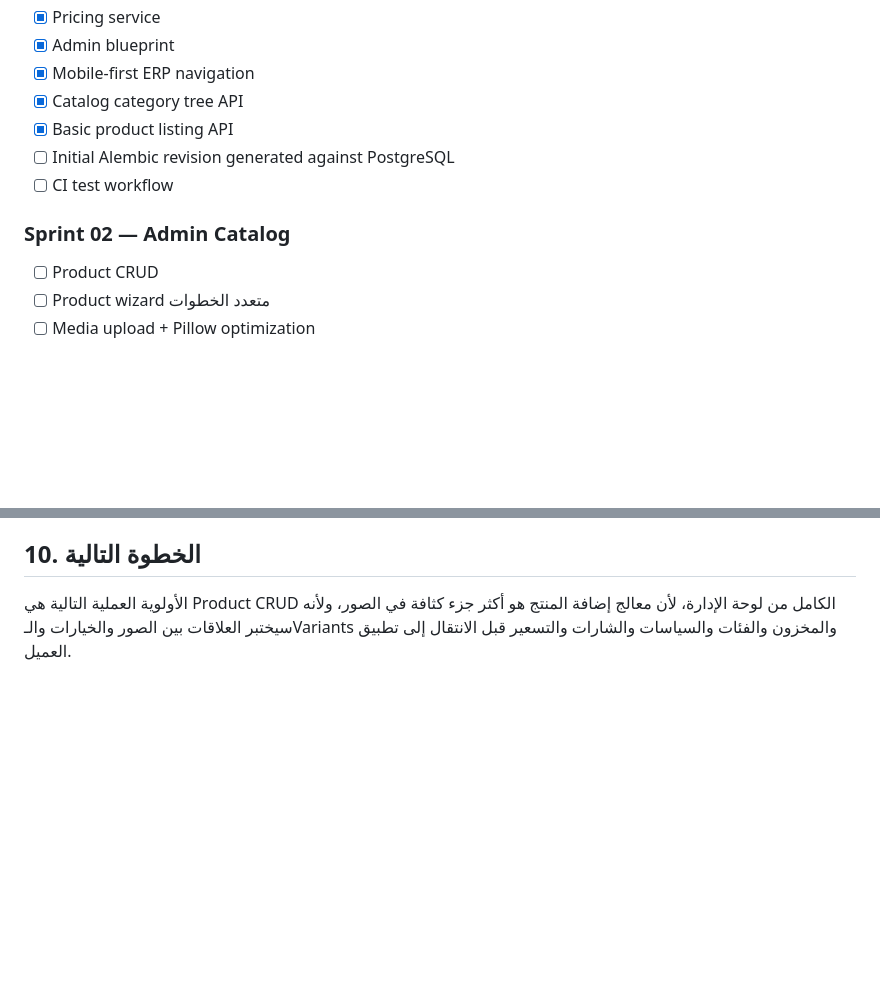
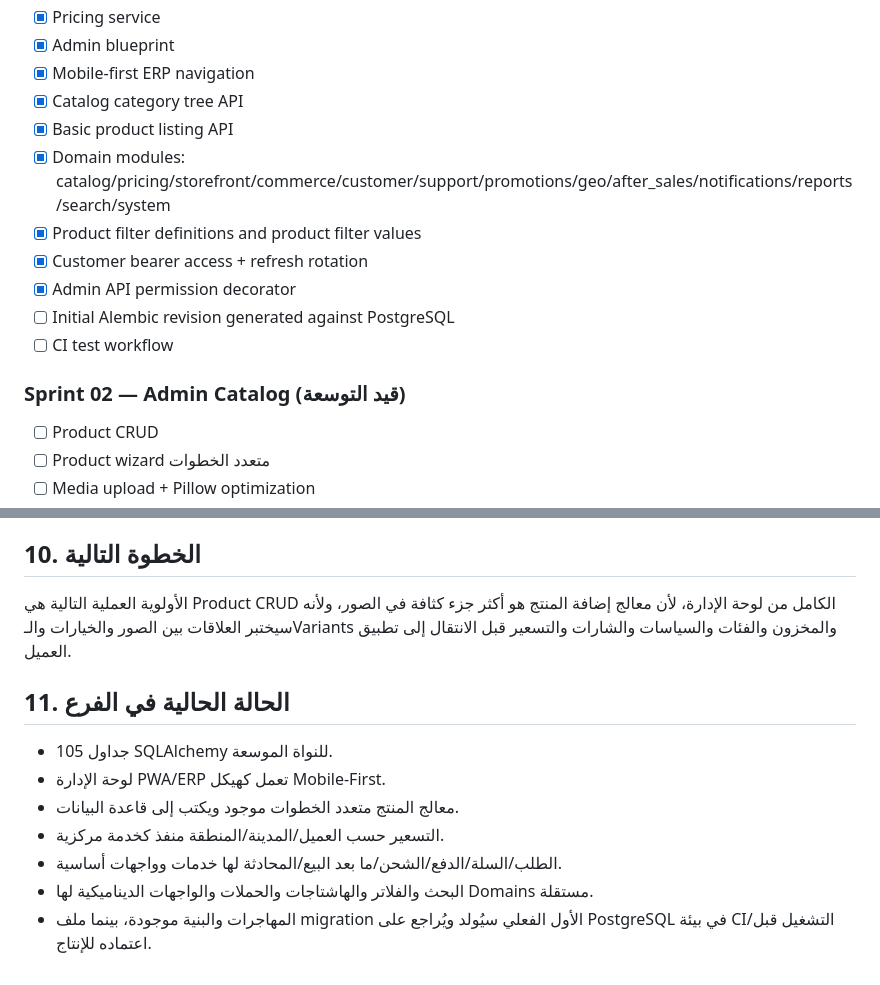
Before and after one commit to zydan25/altakhfidalsh, a Markdown page: docs/IMPLEMENTATION_PLAN_AR.md, 2 parts joined by grey strips. Rendered like a GitHub page; blank space fills up the shorter version.

Commit message:
docs: update implementation plan with expanded domain modules

```diff
--- a/docs/IMPLEMENTATION_PLAN_AR.md
+++ b/docs/IMPLEMENTATION_PLAN_AR.md
@@ -88,10 +88,14 @@ final = converted + percent_add + fixed_markup
 - [x] Mobile-first ERP navigation
 - [x] Catalog category tree API
 - [x] Basic product listing API
+- [x] Domain modules: catalog/pricing/storefront/commerce/customer/support/promotions/geo/after_sales/notifications/reports/search/system
+- [x] Product filter definitions and product filter values
+- [x] Customer bearer access + refresh rotation
+- [x] Admin API permission decorator
 - [ ] Initial Alembic revision generated against PostgreSQL
 - [ ] CI test workflow
 
-### Sprint 02 — Admin Catalog
+### Sprint 02 — Admin Catalog (قيد التوسعة)
 - [ ] Product CRUD
 - [ ] Product wizard متعدد الخطوات
 - [ ] Media upload + Pillow optimization
@@ -199,3 +203,14 @@ final = converted + percent_add + fixed_markup
 ## 10. الخطوة التالية
 
 الأولوية العملية التالية هي Product CRUD الكامل من لوحة الإدارة، لأن معالج إضافة المنتج هو أكثر جزء كثافة في الصور، ولأنه سيختبر العلاقات بين الصور والخيارات والـVariants والمخزون والفئات والسياسات والشارات والتسعير قبل الانتقال إلى تطبيق العميل.
+
+
+## 11. الحالة الحالية في الفرع
+
+- 105 جداول SQLAlchemy للنواة الموسعة.
+- لوحة الإدارة PWA/ERP تعمل كهيكل Mobile-First.
+- معالج المنتج متعدد الخطوات موجود ويكتب إلى قاعدة البيانات.
+- التسعير حسب العميل/المدينة/المنطقة منفذ كخدمة مركزية.
+- الطلب/السلة/الدفع/الشحن/ما بعد البيع/المحادثة لها خدمات وواجهات أساسية.
+- البحث والفلاتر والهاشتاجات والحملات والواجهات الديناميكية لها Domains مستقلة.
+- المهاجرات والبنية موجودة، بينما ملف migration الأول الفعلي سيُولد ويُراجع على PostgreSQL في بيئة CI/التشغيل قبل اعتماده للإنتاج.
```
